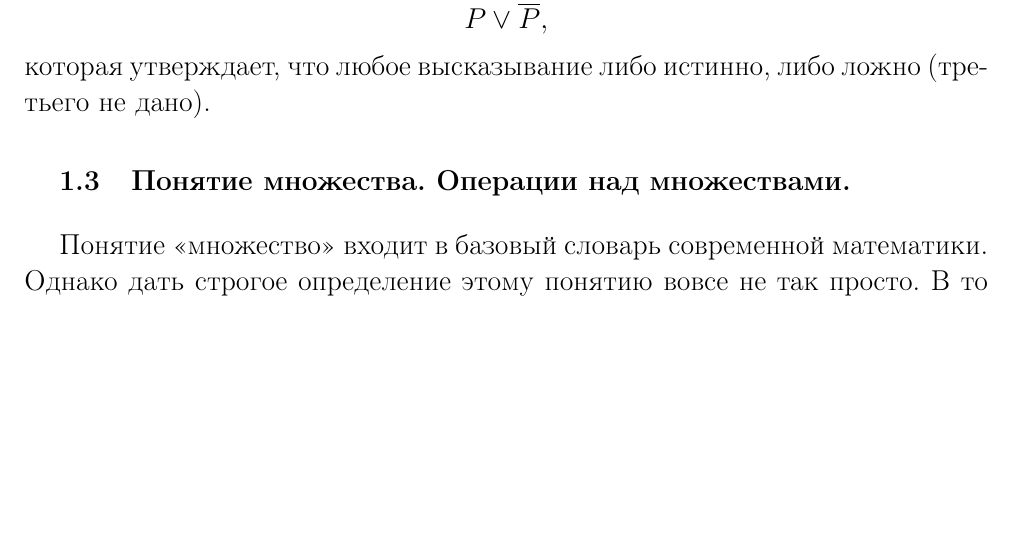
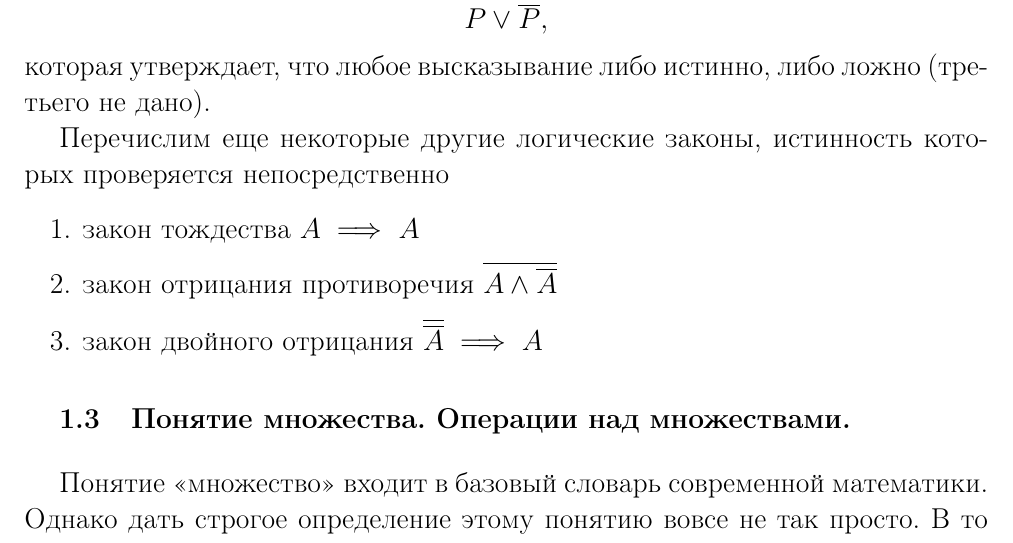
Before and after one commit to SergeyBondarev/mathematical-analysis, a LaTeX document (main.tex): part of page 5 of 10, cut so that both start at the same text, the shorter picture padded with empty space. Compiled offline with pdfLaTeX.

Commit message:
start enumerating tautologies

```diff
--- a/main.tex
+++ b/main.tex
@@ -190,6 +190,14 @@ P \vee \overline{P},
 $$
 которая утверждает, что любое высказывание либо истинно, либо ложно (третьего не дано).
 
+Перечислим еще некоторые другие логические законы, истинность которых проверяется непосредственно
+
+\begin{enumerate}
+	\item закон тождества $A \implies A$
+	\item закон отрицания противоречия $\overline{A \wedge \overline{A}}$
+	\item закон двойного отрицания $\overline{\overline{A}} \implies A$
+\end{enumerate}
+
 
 \subsection{Понятие множества. Операции над множествами.}
 
```
Also changed, not shown: main.pdf.
